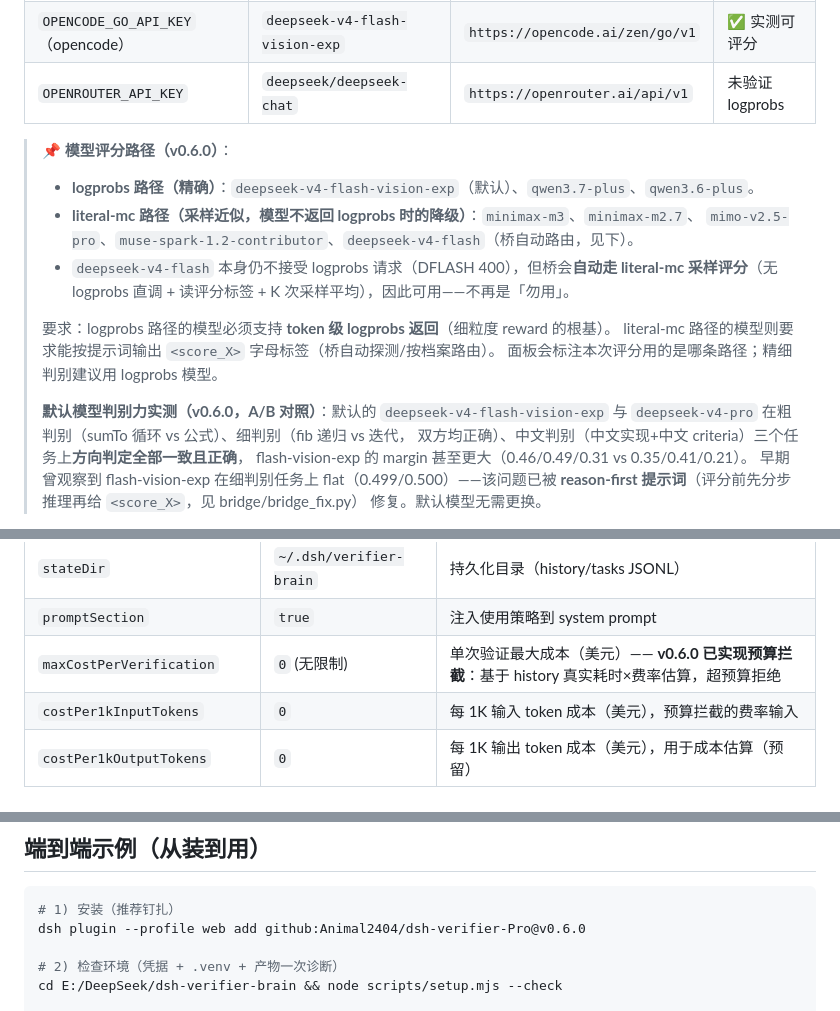
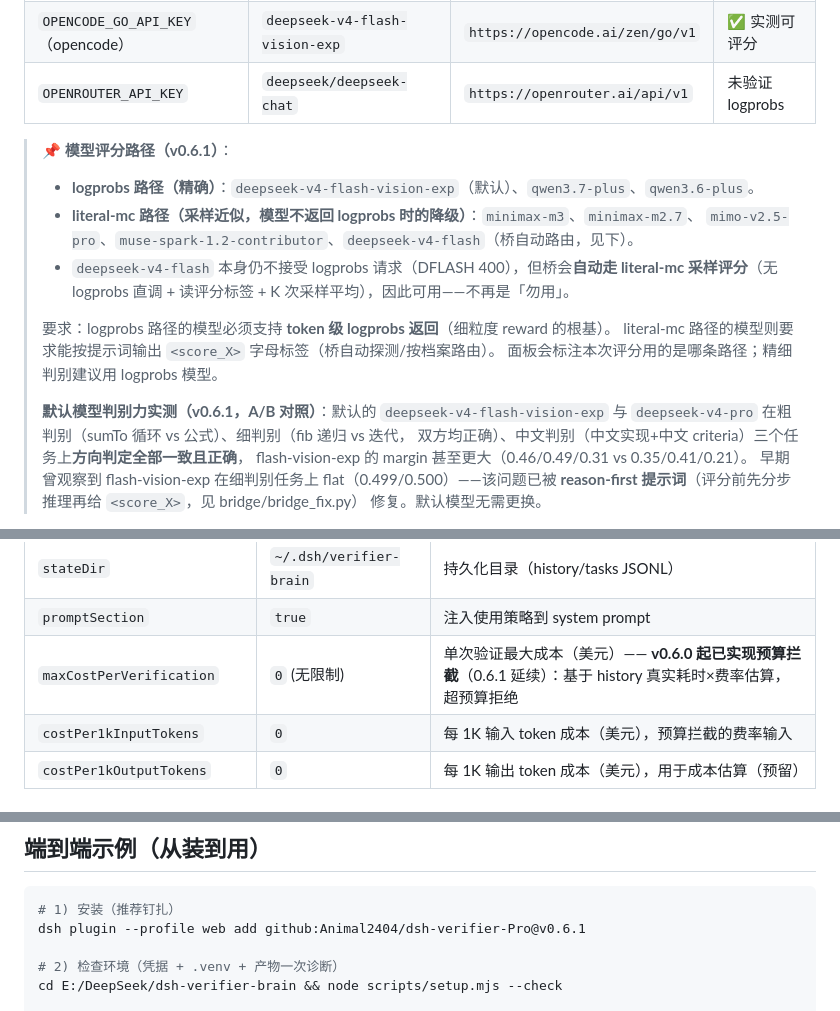
Before and after one commit to Animal2404/dsh-verifier-Pro, a Markdown page: README.md, 3 parts joined by grey strips. GitHub-like rendering.

Commit message:
docs: v0.6.1 currency — model-path label, discrimination A/B note, install pin @v0.6.1 (README version refs)

````diff
--- a/README.md
+++ b/README.md
@@ -80,7 +80,7 @@ bash scripts/build.sh
 | `OPENCODE_GO_API_KEY`（opencode） | `deepseek-v4-flash-vision-exp` | `https://opencode.ai/zen/go/v1` | ✅ 实测可评分 |
 | `OPENROUTER_API_KEY` | `deepseek/deepseek-chat` | `https://openrouter.ai/api/v1` | 未验证 logprobs |
 
-> 📌 **模型评分路径（v0.6.0）**：
+> 📌 **模型评分路径（v0.6.1）**：
 > - **logprobs 路径（精确）**：`deepseek-v4-flash-vision-exp`（默认）、`qwen3.7-plus`、`qwen3.6-plus`。
 > - **literal-mc 路径（采样近似，模型不返回 logprobs 时的降级）**：`minimax-m3`、`minimax-m2.7`、
 >   `mimo-v2.5-pro`、`muse-spark-1.2-contributor`、`deepseek-v4-flash`（桥自动路由，见下）。
@@ -91,7 +91,7 @@ bash scripts/build.sh
 > literal-mc 路径的模型则要求能按提示词输出 `<score_X>` 字母标签（桥自动探测/按档案路由）。
 > 面板会标注本次评分用的是哪条路径；精细判别建议用 logprobs 模型。
 >
-> **默认模型判别力实测（v0.6.0，A/B 对照）**：默认的 `deepseek-v4-flash-vision-exp`
+> **默认模型判别力实测（v0.6.1，A/B 对照）**：默认的 `deepseek-v4-flash-vision-exp`
 > 与 `deepseek-v4-pro` 在粗判别（sumTo 循环 vs 公式）、细判别（fib 递归 vs 迭代，
 > 双方均正确）、中文判别（中文实现+中文 criteria）三个任务上**方向判定全部一致且正确**，
 > flash-vision-exp 的 margin 甚至更大（0.46/0.49/0.31 vs 0.35/0.41/0.21）。
@@ -192,7 +192,7 @@ node scripts/build_evidence.mjs <artifact> ...        # 证据拼接："候选
 | `maxWorkers` | `4` | 桥内并发 worker |
 | `stateDir` | `~/.dsh/verifier-brain` | 持久化目录（history/tasks JSONL） |
 | `promptSection` | `true` | 注入使用策略到 system prompt |
-| `maxCostPerVerification` | `0` (无限制) | 单次验证最大成本（美元）—— **v0.6.0 已实现预算拦截**：基于 history 真实耗时×费率估算，超预算拒绝 |
+| `maxCostPerVerification` | `0` (无限制) | 单次验证最大成本（美元）—— **v0.6.0 起已实现预算拦截**（0.6.1 延续）：基于 history 真实耗时×费率估算，超预算拒绝 |
 | `costPer1kInputTokens` | `0` | 每 1K 输入 token 成本（美元），预算拦截的费率输入 |
 | `costPer1kOutputTokens` | `0` | 每 1K 输出 token 成本（美元），用于成本估算（预留） |
 
@@ -305,7 +305,7 @@ dsh plugin --profile web add github:Animal2404/dsh-verifier-Pro@v0.4.2
 
 ```bash
 # 1) 安装（推荐钉扎）
-dsh plugin --profile web add github:Animal2404/dsh-verifier-Pro@v0.6.0
+dsh plugin --profile web add github:Animal2404/dsh-verifier-Pro@v0.6.1
 
 # 2) 检查环境（凭据 + .venv + 产物一次诊断）
 cd E:/DeepSeek/dsh-verifier-brain && node scripts/setup.mjs --check
````
